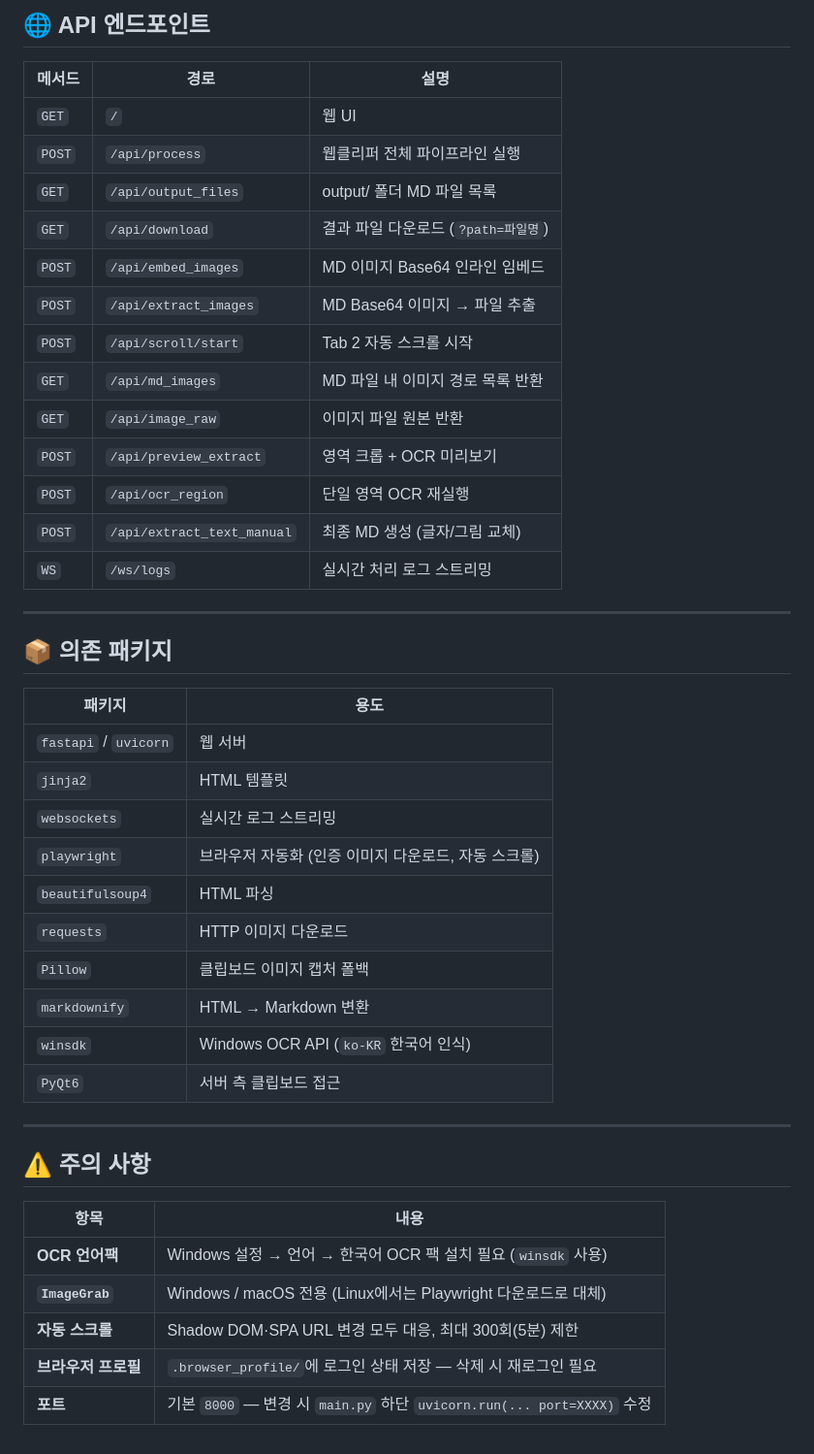
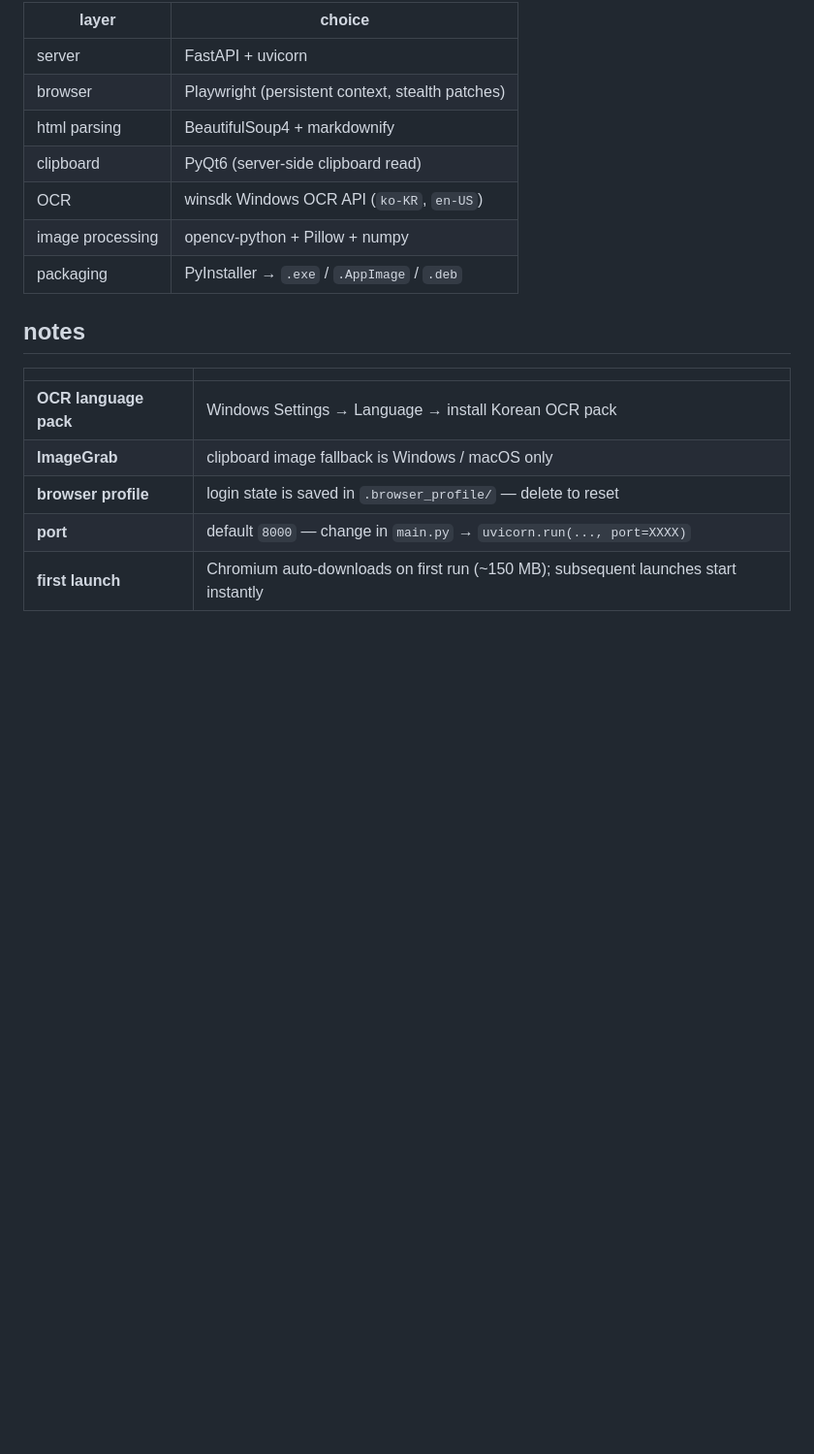
Before and after one commit to hoiyada7-maker/webclipper, a Markdown page: README.md, the part around one of its changes. Shown at 97% size. Rendered like a GitHub page; blank space fills up the shorter version.

```diff
--- a/README.md
+++ b/README.md
@@ -94,47 +84,20 @@ webclipper/
 
-## 🌐 API 엔드포인트
+| layer | choice |
+|---|---|
+| server | FastAPI + uvicorn |
+| browser | Playwright (persistent context, stealth patches) |
+| html parsing | BeautifulSoup4 + markdownify |
+| clipboard | PyQt6 (server-side clipboard read) |
+| OCR | winsdk Windows OCR API (`ko-KR`, `en-US`) |
+| image processing | opencv-python + Pillow + numpy |
+| packaging | PyInstaller → `.exe` / `.AppImage` / `.deb` |
 
-| 메서드 | 경로 | 설명 |
-|--------|------|------|
-| `GET` | `/` | 웹 UI |
-| `POST` | `/api/process` | 웹클리퍼 전체 파이프라인 실행 |
-| `GET` | `/api/output_files` | output/ 폴더 MD 파일 목록 |
-| `GET` | `/api/download` | 결과 파일 다운로드 (`?path=파일명`) |
-| `POST` | `/api/embed_images` | MD 이미지 Base64 인라인 임베드 |
-| `POST` | `/api/extract_images` | MD Base64 이미지 → 파일 추출 |
-| `POST` | `/api/scroll/start` | Tab 2 자동 스크롤 시작 |
-| `GET` | `/api/md_images` | MD 파일 내 이미지 경로 목록 반환 |
-| `GET` | `/api/image_raw` | 이미지 파일 원본 반환 |
-| `POST` | `/api/preview_extract` | 영역 크롭 + OCR 미리보기 |
-| `POST` | `/api/ocr_region` | 단일 영역 OCR 재실행 |
-| `POST` | `/api/extract_text_manual` | 최종 MD 생성 (글자/그림 교체) |
-| `WS` | `/ws/logs` | 실시간 처리 로그 스트리밍 |
+## notes
 
----
-
-## 📦 의존 패키지
-
-| 패키지 | 용도 |
-|--------|------|
-| `fastapi` / `uvicorn` | 웹 서버 |
-| `jinja2` | HTML 템플릿 |
-| `websockets` | 실시간 로그 스트리밍 |
-| `playwright` | 브라우저 자동화 (인증 이미지 다운로드, 자동 스크롤) |
-| `beautifulsoup4` | HTML 파싱 |
-| `requests` | HTTP 이미지 다운로드 |
-| `Pillow` | 클립보드 이미지 캡처 폴백 |
-| `markdownify` | HTML → Markdown 변환 |
-| `winsdk` | Windows OCR API (`ko-KR` 한국어 인식) |
-| `PyQt6` | 서버 측 클립보드 접근 |
-
----
-
-## ⚠️ 주의 사항
-
-| 항목 | 내용 |
-|------|------|
-| **OCR 언어팩** | Windows 설정 → 언어 → 한국어 OCR 팩 설치 필요 (`winsdk` 사용) |
-| **`ImageGrab`** | Windows / macOS 전용 (Linux에서는 Playwright 다운로드로 대체) |
-| **자동 스크롤** | Shadow DOM·SPA URL 변경 모두 대응, 최대 300회(5분) 제한 |
-| **브라우저 프로필** | `.browser_profile/`에 로그인 상태 저장 — 삭제 시 재로그인 필요 |
-| **포트** | 기본 `8000` — 변경 시 `main.py` 하단 `uvicorn.run(... port=XXXX)` 수정 |
+| | |
+|---|---|
+| **OCR language pack** | Windows Settings → Language → install Korean OCR pack |
+| **ImageGrab** | clipboard image fallback is Windows / macOS only |
+| **browser profile** | login state is saved in `.browser_profile/` — delete to reset |
+| **port** | default `8000` — change in `main.py` → `uvicorn.run(..., port=XXXX)` |
+| **first launch** | Chromium auto-downloads on first run (~150 MB); subsequent launches start instantly |
```
Also changed, not shown: other parts of README.md (+65 -75 lines), README.ko.md (added, +103 -0 lines).
